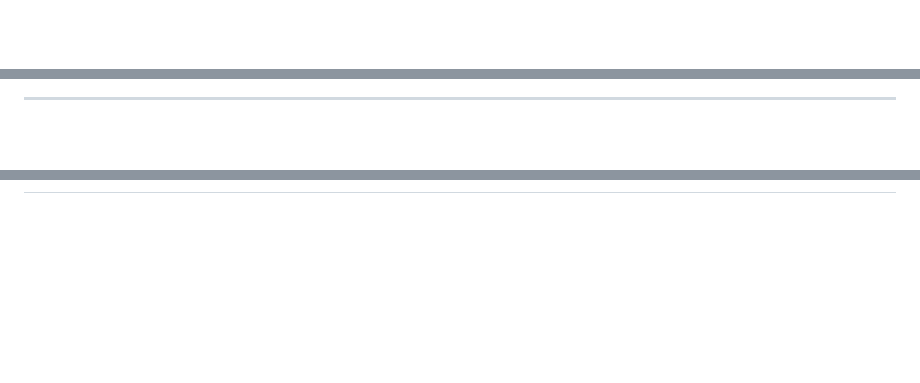
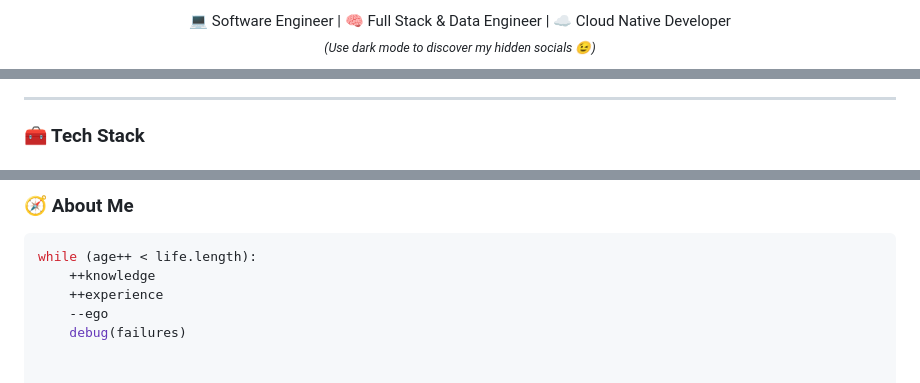
Before and after one commit to A1man1/A1man1, a Markdown page: Readme.md, 3 parts joined by grey strips. GitHub-like rendering; blank space fills up the shorter version.

````diff
--- a/Readme.md
+++ b/Readme.md
@@ -10,3 +8,7 @@ Hey, I'm <a href="http://bit.ly/3uN47lh" target="_blank">Aman</a>!
 
-<br/>
+<p align="center">
+💻 Software Engineer | 🧠 Full Stack & Data Engineer | ☁️ Cloud Native Developer
+<br>
+<sub><i>(Use dark mode to discover my hidden socials 😉)</i></sub>
+</p>
 
@@ -38,4 +29,5 @@ Hey, I'm <a href="http://bit.ly/3uN47lh" target="_blank">Aman</a>!
 
 ---
 
+### 🧰 Tech Stack
 
@@ -47 +61,10 @@ Hey, I'm <a href="http://bit.ly/3uN47lh" target="_blank">Aman</a>!
 ---
+
+### 🧭 About Me
+
+```python
+while (age++ < life.length):
+    ++knowledge
+    ++experience
+    --ego
+    debug(failures)
````
Also changed, not shown: other parts of Readme.md (+45 -36 lines).
